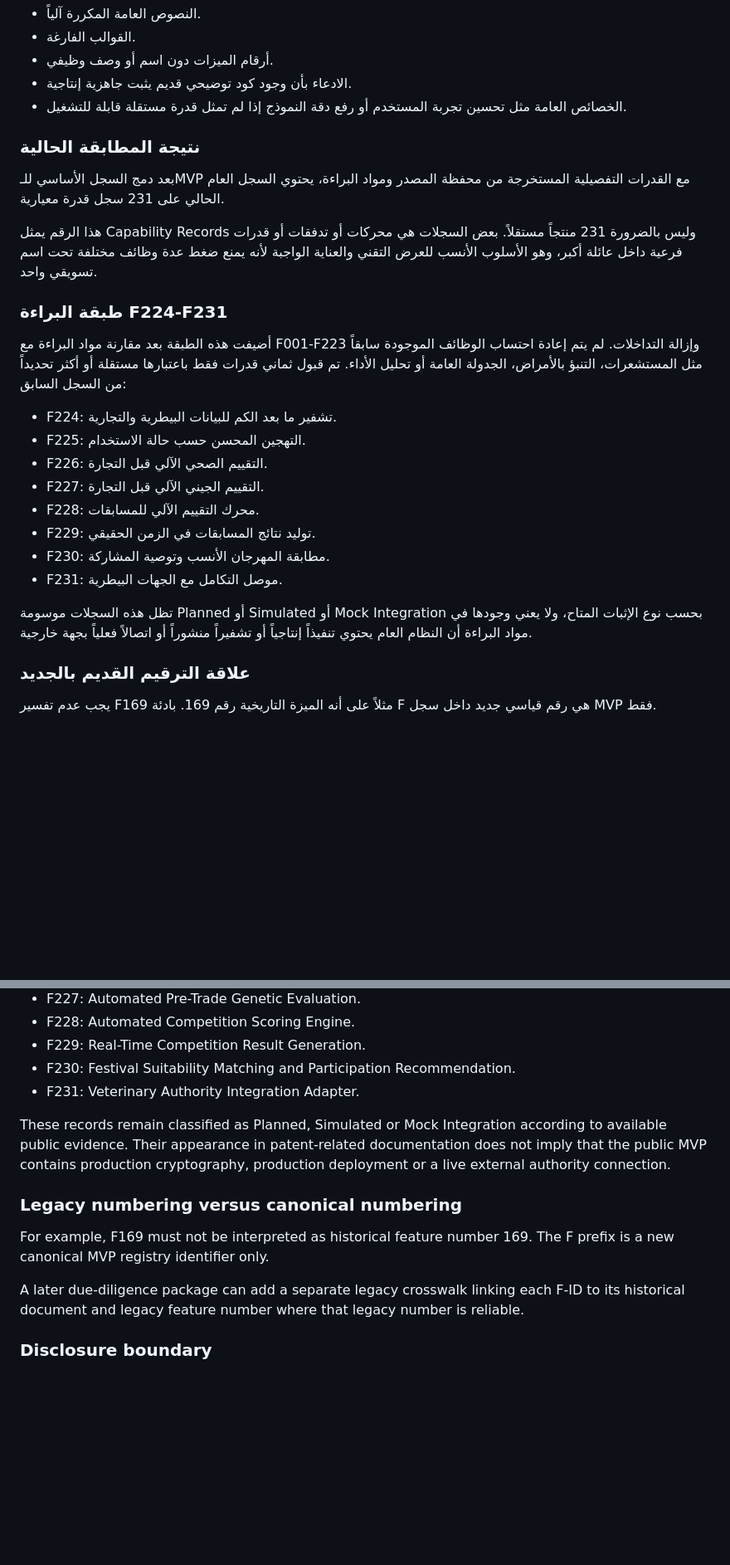
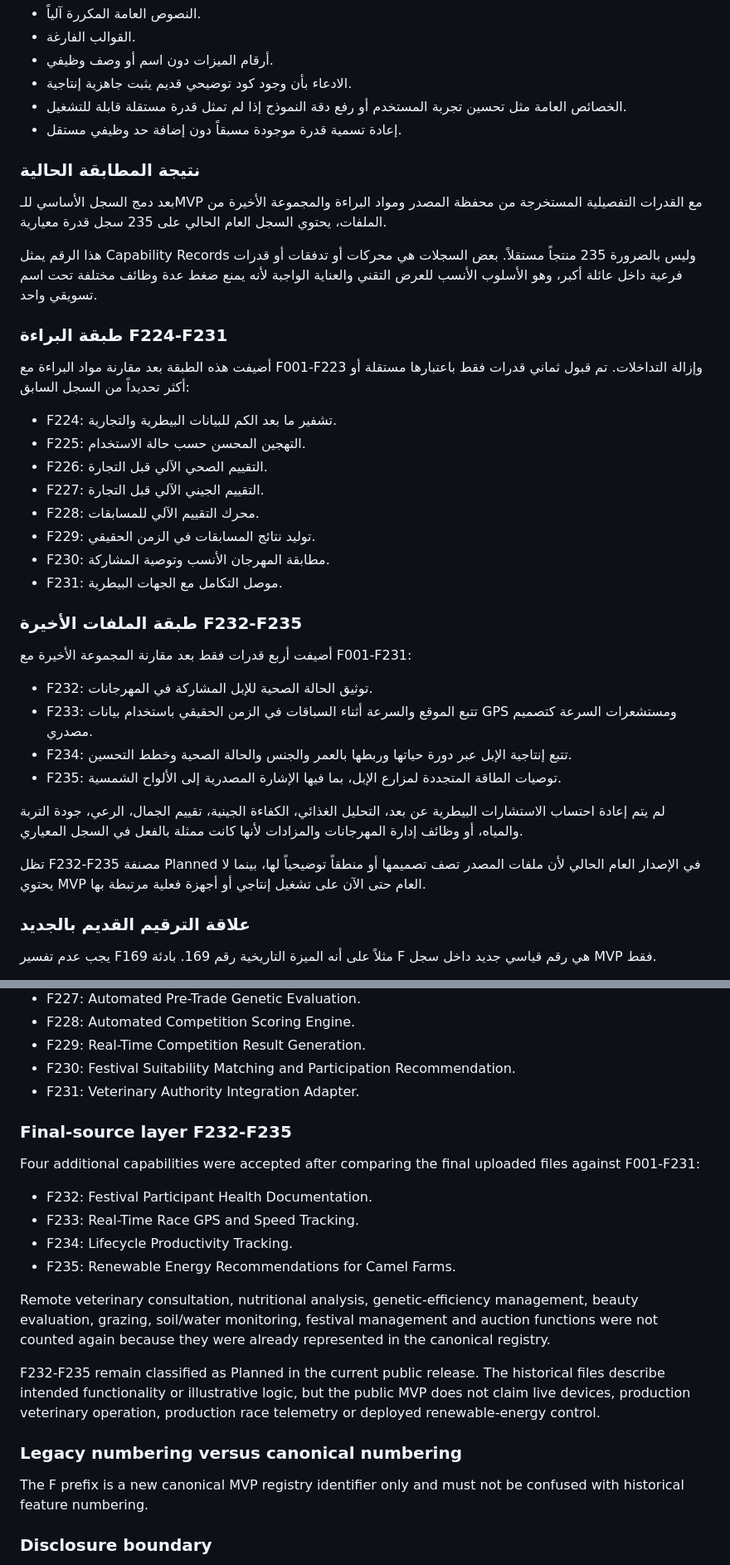
Before and after one commit to maksr2030/SMART-Camel-AI-MVP, a Markdown page: docs/SOURCE_RECONCILIATION.md, 2 parts joined by grey strips. Shown at 83% size. GitHub-like rendering; blank space fills up the shorter version.

```diff
--- a/docs/SOURCE_RECONCILIATION.md
+++ b/docs/SOURCE_RECONCILIATION.md
@@ -39,16 +40,17 @@
 - أرقام الميزات دون اسم أو وصف وظيفي.
 - الادعاء بأن وجود كود توضيحي قديم يثبت جاهزية إنتاجية.
 - الخصائص العامة مثل تحسين تجربة المستخدم أو رفع دقة النموذج إذا لم تمثل قدرة مستقلة قابلة للتشغيل.
+- إعادة تسمية قدرة موجودة مسبقاً دون إضافة حد وظيفي مستقل.
 
 ### نتيجة المطابقة الحالية
 
-بعد دمج السجل الأساسي للـMVP مع القدرات التفصيلية المستخرجة من محفظة المصدر ومواد البراءة، يحتوي السجل العام الحالي على 231 سجل قدرة معيارية.
+بعد دمج السجل الأساسي للـMVP مع القدرات التفصيلية المستخرجة من محفظة المصدر ومواد البراءة والمجموعة الأخيرة من الملفات، يحتوي السجل العام الحالي على 235 سجل قدرة معيارية.
 
-هذا الرقم يمثل Capability Records وليس بالضرورة 231 منتجاً مستقلاً. بعض السجلات هي محركات أو تدفقات أو قدرات فرعية داخل عائلة أكبر، وهو الأسلوب الأنسب للعرض التقني والعناية الواجبة لأنه يمنع ضغط عدة وظائف مختلفة تحت اسم تسويقي واحد.
+هذا الرقم يمثل Capability Records وليس بالضرورة 235 منتجاً مستقلاً. بعض السجلات هي محركات أو تدفقات أو قدرات فرعية داخل عائلة أكبر، وهو الأسلوب الأنسب للعرض التقني والعناية الواجبة لأنه يمنع ضغط عدة وظائف مختلفة تحت اسم تسويقي واحد.
 
 ### طبقة البراءة F224-F231
 
-أضيفت هذه الطبقة بعد مقارنة مواد البراءة مع F001-F223 وإزالة التداخلات. لم يتم إعادة احتساب الوظائف الموجودة سابقاً مثل المستشعرات، التنبؤ بالأمراض، الجدولة العامة أو تحليل الأداء. تم قبول ثماني قدرات فقط باعتبارها مستقلة أو أكثر تحديداً من السجل السابق:
+أضيفت هذه الطبقة بعد مقارنة مواد البراءة مع F001-F223 وإزالة التداخلات. تم قبول ثماني قدرات فقط باعتبارها مستقلة أو أكثر تحديداً من السجل السابق:
 
 - F224: تشفير ما بعد الكم للبيانات البيطرية والتجارية.
 - F225: التهجين المحسن حسب حالة الاستخدام.
@@ -59,7 +61,18 @@
 - F230: مطابقة المهرجان الأنسب وتوصية المشاركة.
 - F231: موصل التكامل مع الجهات البيطرية.
 
-تظل هذه السجلات موسومة Planned أو Simulated أو Mock Integration بحسب نوع الإثبات المتاح، ولا يعني وجودها في مواد البراءة أن النظام العام يحتوي تنفيذاً إنتاجياً أو تشفيراً منشوراً أو اتصالاً فعلياً بجهة خارجية.
+### طبقة الملفات الأخيرة F232-F235
+
+أضيفت أربع قدرات فقط بعد مقارنة المجموعة الأخيرة مع F001-F231:
+
+- F232: توثيق الحالة الصحية للإبل المشاركة في المهرجانات.
+- F233: تتبع الموقع والسرعة أثناء السباقات في الزمن الحقيقي باستخدام بيانات GPS ومستشعرات السرعة كتصميم مصدري.
+- F234: تتبع إنتاجية الإبل عبر دورة حياتها وربطها بالعمر والجنس والحالة الصحية وخطط التحسين.
+- F235: توصيات الطاقة المتجددة لمزارع الإبل، بما فيها الإشارة المصدرية إلى الألواح الشمسية.
+
+لم يتم إعادة احتساب الاستشارات البيطرية عن بعد، التحليل الغذائي، الكفاءة الجينية، تقييم الجمال، الرعي، جودة التربة والمياه، أو وظائف إدارة المهرجانات والمزادات لأنها كانت ممثلة بالفعل في السجل المعياري.
+
+تظل F232-F235 مصنفة Planned في الإصدار العام الحالي لأن ملفات المصدر تصف تصميمها أو منطقاً توضيحياً لها، بينما لا يحتوي MVP العام حتى الآن على تشغيل إنتاجي أو أجهزة فعلية مرتبطة بها.
 
 ### علاقة الترقيم القديم بالجديد
 
@@ -130,13 +123,22 @@ This layer was added only after comparing the patent material against F001-F223
 - F230: Festival Suitability Matching and Participation Recommendation.
 - F231: Veterinary Authority Integration Adapter.
 
-These records remain classified as Planned, Simulated or Mock Integration according to available public evidence. Their appearance in patent-related documentation does not imply that the public MVP contains production cryptography, production deployment or a live external authority connection.
+### Final-source layer F232-F235
+
+Four additional capabilities were accepted after comparing the final uploaded files against F001-F231:
+
+- F232: Festival Participant Health Documentation.
+- F233: Real-Time Race GPS and Speed Tracking.
+- F234: Lifecycle Productivity Tracking.
+- F235: Renewable Energy Recommendations for Camel Farms.
+
+Remote veterinary consultation, nutritional analysis, genetic-efficiency management, beauty evaluation, grazing, soil/water monitoring, festival management and auction functions were not counted again because they were already represented in the canonical registry.
+
+F232-F235 remain classified as Planned in the current public release. The historical files describe intended functionality or illustrative logic, but the public MVP does not claim live devices, production veterinary operation, production race telemetry or deployed renewable-energy control.
 
 ### Legacy numbering versus canonical numbering
 
-For example, F169 must not be interpreted as historical feature number 169. The F prefix is a new canonical MVP registry identifier only.
-
-A later due-diligence package can add a separate legacy crosswalk linking each F-ID to its historical document and legacy feature number where that legacy number is reliable.
+The F prefix is a new canonical MVP registry identifier only and must not be confused with historical feature numbering.
 
 ### Disclosure boundary
 
```
Also changed, not shown: other parts of docs/SOURCE_RECONCILIATION.md (+14 -33 lines).
